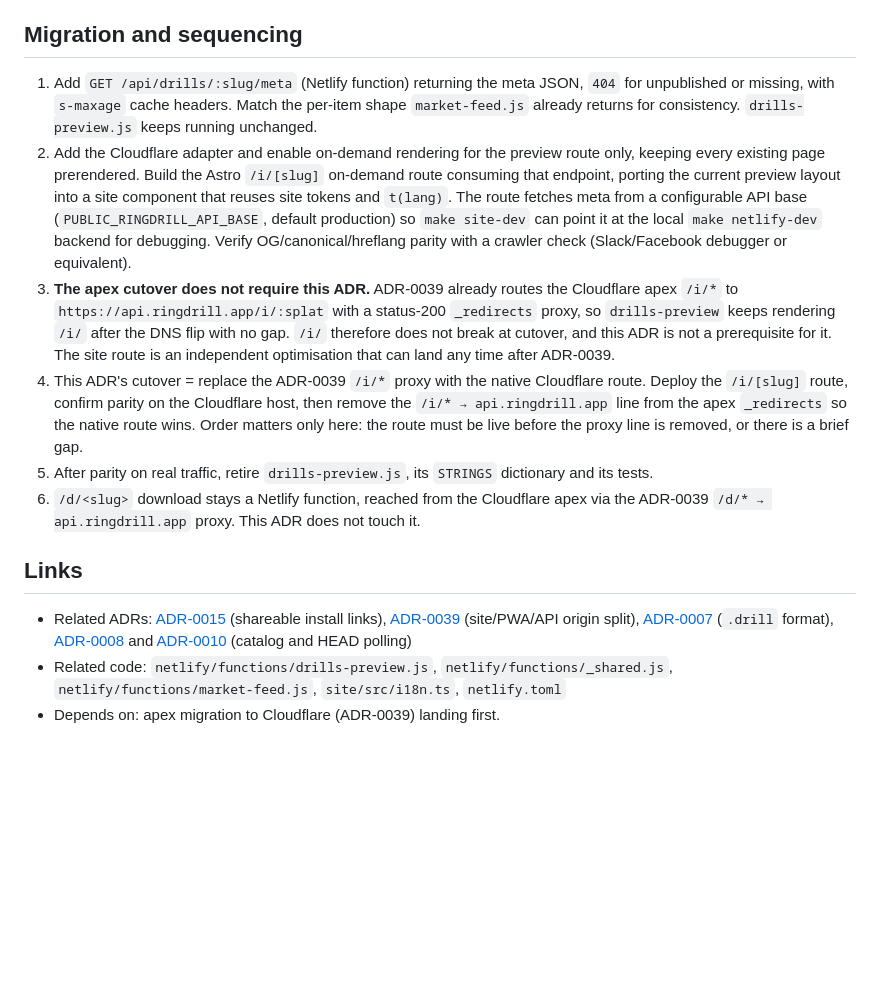
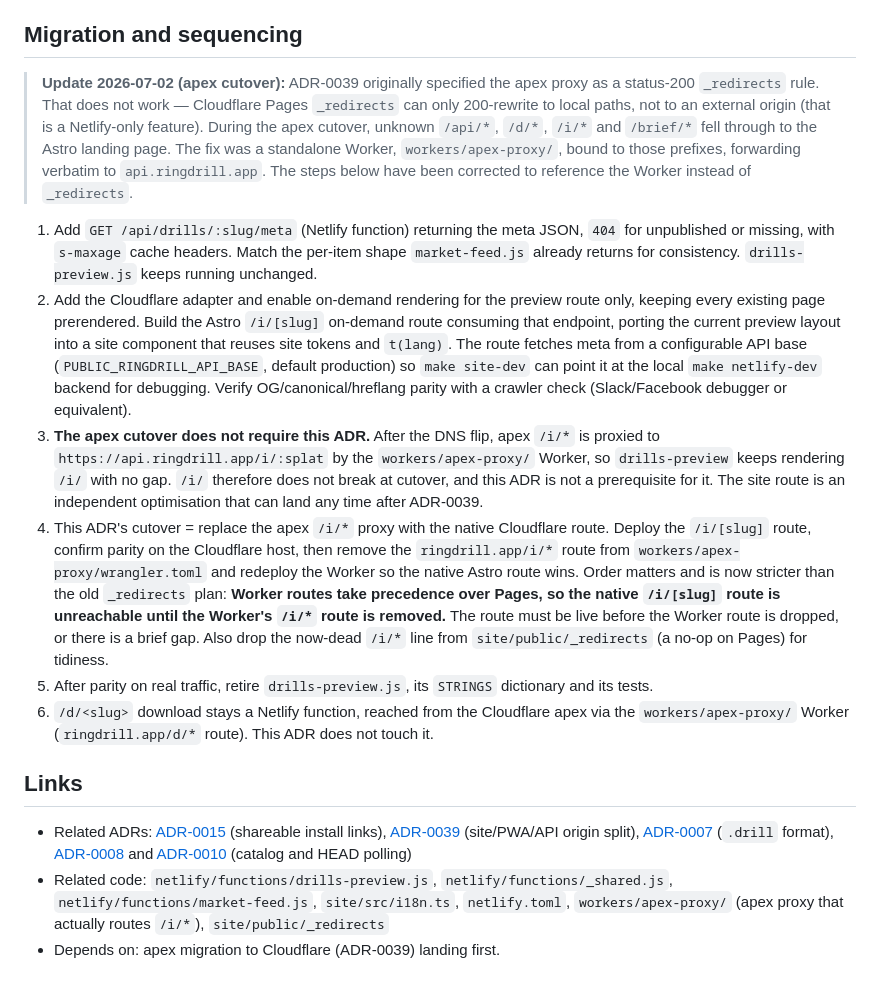
Before and after one commit to DISCOOS/ringdrill, a Markdown page: docs/adrs/0044-render-preview-on-site.md, the part around the change. GitHub-like rendering; blank space fills up the shorter version.

Commit message:
docs(adr): correct ADR-0044 sequencing for the apex-proxy Worker
The apex /i/* proxy is the workers/apex-proxy Worker, not a
_redirects rule — Cloudflare Pages cannot 200-proxy to an external
origin. Update the migration steps: to hand /i/ to the native Astro
route, remove the ringdrill.app/i/* Worker route and redeploy, since
Worker routes take precedence over Pages. Add a dated note explaining
the discovery and link the Worker in Related code.

```diff
--- a/docs/adrs/0044-render-preview-on-site.md
+++ b/docs/adrs/0044-render-preview-on-site.md
@@ -72,15 +72,17 @@ Sequencing matters. This lands **after** the apex is on Cloudflare per ADR-0039,
 
 ## Migration and sequencing
 
+> **Update 2026-07-02 (apex cutover):** ADR-0039 originally specified the apex proxy as a status-200 `_redirects` rule. That does not work — Cloudflare Pages `_redirects` can only 200-rewrite to local paths, not to an external origin (that is a Netlify-only feature). During the apex cutover, unknown `/api/*`, `/d/*`, `/i/*` and `/brief/*` fell through to the Astro landing page. The fix was a standalone Worker, `workers/apex-proxy/`, bound to those prefixes, forwarding verbatim to `api.ringdrill.app`. The steps below have been corrected to reference the Worker instead of `_redirects`.
+
 1. Add `GET /api/drills/:slug/meta` (Netlify function) returning the meta JSON, `404` for unpublished or missing, with `s-maxage` cache headers. Match the per-item shape `market-feed.js` already returns for consistency. `drills-preview.js` keeps running unchanged.
 2. Add the Cloudflare adapter and enable on-demand rendering for the preview route only, keeping every existing page prerendered. Build the Astro `/i/[slug]` on-demand route consuming that endpoint, porting the current preview layout into a site component that reuses site tokens and `t(lang)`. The route fetches meta from a configurable API base (`PUBLIC_RINGDRILL_API_BASE`, default production) so `make site-dev` can point it at the local `make netlify-dev` backend for debugging. Verify OG/canonical/hreflang parity with a crawler check (Slack/Facebook debugger or equivalent).
-3. **The apex cutover does not require this ADR.** ADR-0039 already routes the Cloudflare apex `/i/*` to `https://api.ringdrill.app/i/:splat` with a status-200 `_redirects` proxy, so `drills-preview` keeps rendering `/i/` after the DNS flip with no gap. `/i/` therefore does not break at cutover, and this ADR is not a prerequisite for it. The site route is an independent optimisation that can land any time after ADR-0039.
-4. This ADR's cutover = replace the ADR-0039 `/i/*` proxy with the native Cloudflare route. Deploy the `/i/[slug]` route, confirm parity on the Cloudflare host, then remove the `/i/* → api.ringdrill.app` line from the apex `_redirects` so the native route wins. Order matters only here: the route must be live before the proxy line is removed, or there is a brief gap.
+3. **The apex cutover does not require this ADR.** After the DNS flip, apex `/i/*` is proxied to `https://api.ringdrill.app/i/:splat` by the `workers/apex-proxy/` Worker, so `drills-preview` keeps rendering `/i/` with no gap. `/i/` therefore does not break at cutover, and this ADR is not a prerequisite for it. The site route is an independent optimisation that can land any time after ADR-0039.
+4. This ADR's cutover = replace the apex `/i/*` proxy with the native Cloudflare route. Deploy the `/i/[slug]` route, confirm parity on the Cloudflare host, then remove the `ringdrill.app/i/*` route from `workers/apex-proxy/wrangler.toml` and redeploy the Worker so the native Astro route wins. Order matters and is now stricter than the old `_redirects` plan: **Worker routes take precedence over Pages, so the native `/i/[slug]` route is unreachable until the Worker's `/i/*` route is removed.** The route must be live before the Worker route is dropped, or there is a brief gap. Also drop the now-dead `/i/*` line from `site/public/_redirects` (a no-op on Pages) for tidiness.
 5. After parity on real traffic, retire `drills-preview.js`, its `STRINGS` dictionary and its tests.
-6. `/d/<slug>` download stays a Netlify function, reached from the Cloudflare apex via the ADR-0039 `/d/* → api.ringdrill.app` proxy. This ADR does not touch it.
+6. `/d/<slug>` download stays a Netlify function, reached from the Cloudflare apex via the `workers/apex-proxy/` Worker (`ringdrill.app/d/*` route). This ADR does not touch it.
 
 ## Links
 
 * Related ADRs: [ADR-0015](./0015-shareable-install-links.md) (shareable install links), [ADR-0039](./0039-site-pwa-api-origins.md) (site/PWA/API origin split), [ADR-0007](./0007-drill-file-format.md) (`.drill` format), [ADR-0008](./0008-persistent-program-library-and-catalog.md) and [ADR-0010](./0010-live-catalog-updates.md) (catalog and HEAD polling)
-* Related code: `netlify/functions/drills-preview.js`, `netlify/functions/_shared.js`, `netlify/functions/market-feed.js`, `site/src/i18n.ts`, `netlify.toml`
+* Related code: `netlify/functions/drills-preview.js`, `netlify/functions/_shared.js`, `netlify/functions/market-feed.js`, `site/src/i18n.ts`, `netlify.toml`, `workers/apex-proxy/` (apex proxy that actually routes `/i/*`), `site/public/_redirects`
 * Depends on: apex migration to Cloudflare (ADR-0039) landing first.
```
